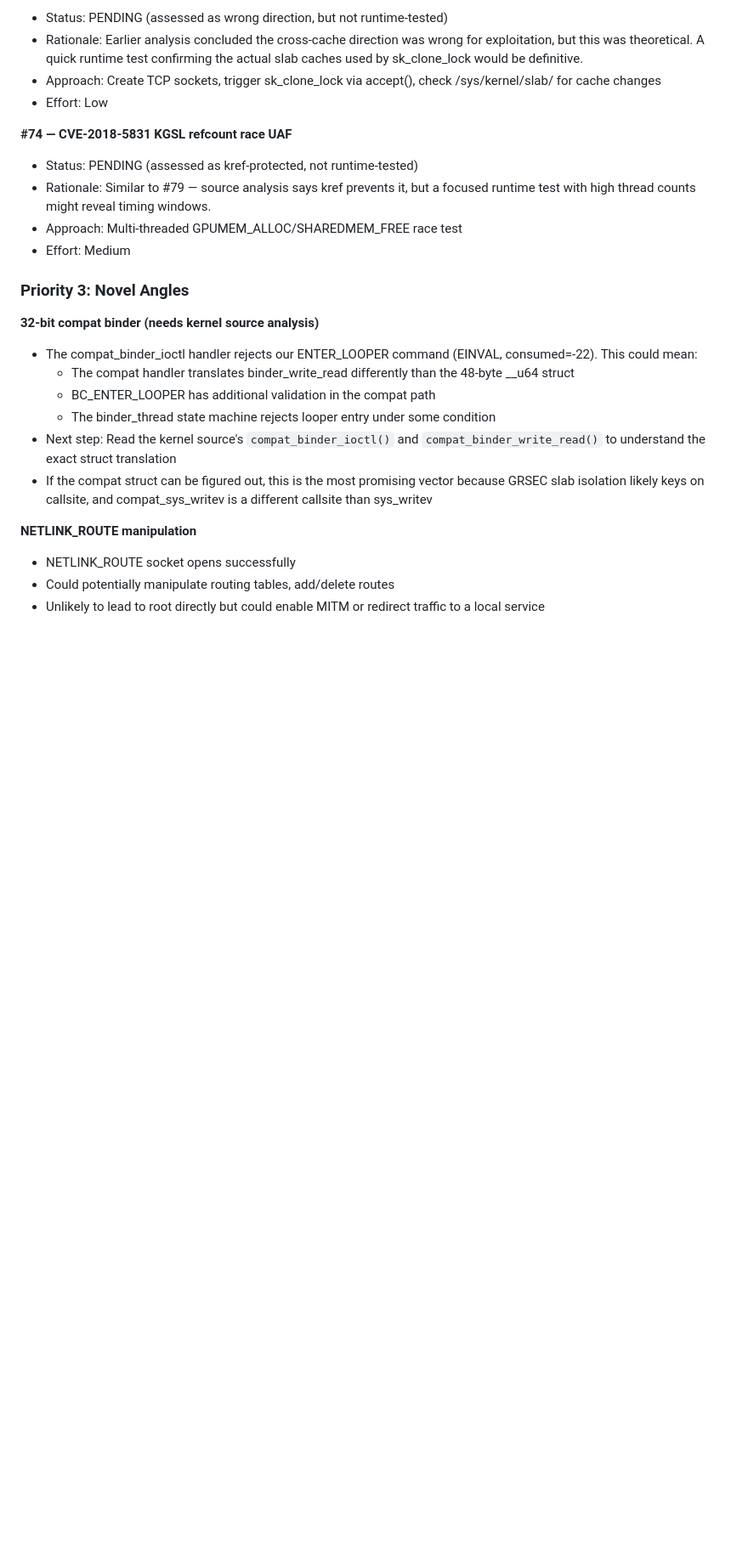
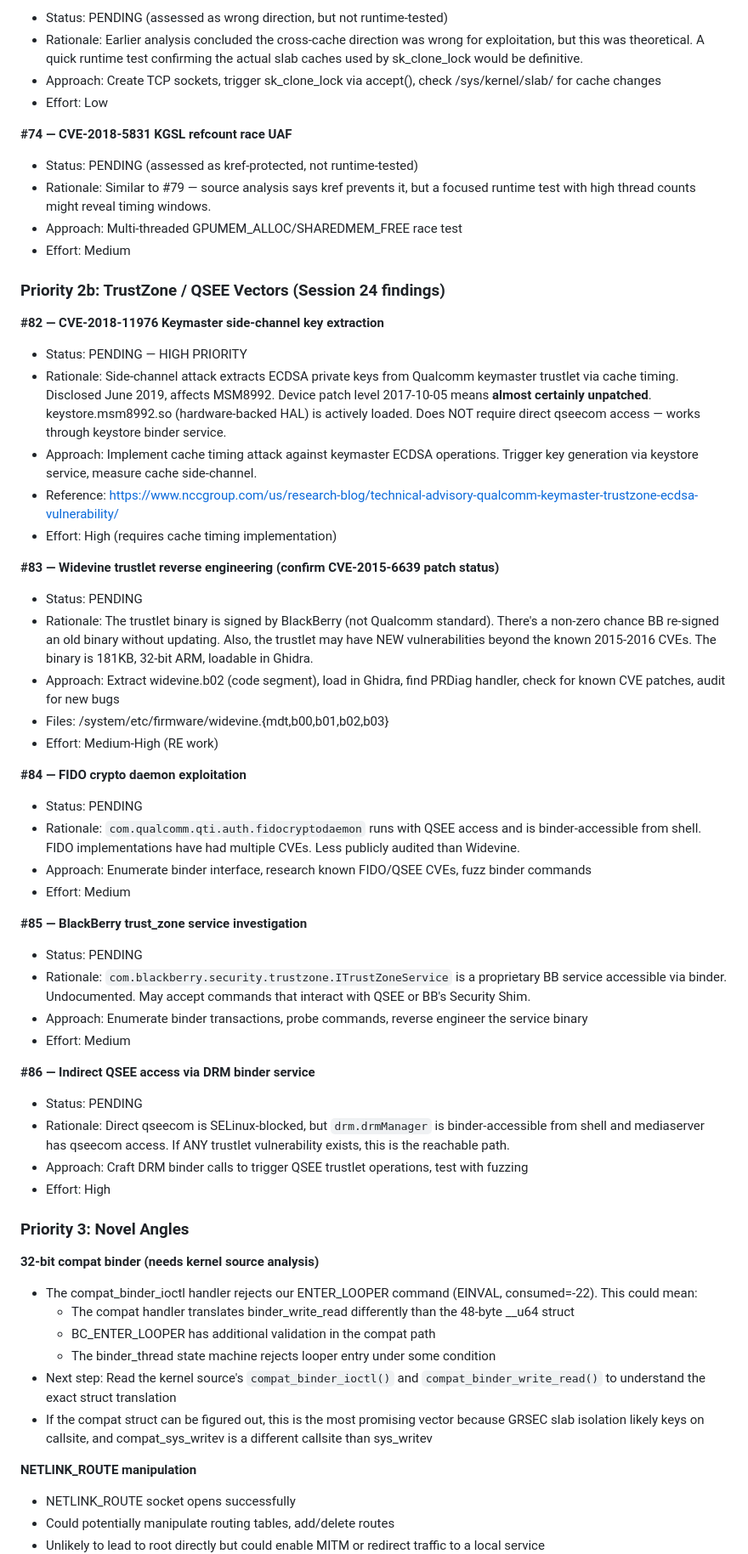
Before and after one commit to SaintPepsi/claude-on-blackberry, a Markdown page: docs/OUTSTANDING-TASKS.md, the part around one of its changes. Shown at 85% size. Drawn GitHub-style; blank space fills up the shorter version.

```diff
--- a/docs/OUTSTANDING-TASKS.md
+++ b/docs/OUTSTANDING-TASKS.md
@@ -73,6 +73,40 @@
 - Rationale: Similar to #79 — source analysis says kref prevents it, but a focused runtime test with high thread counts might reveal timing windows.
 - Approach: Multi-threaded GPUMEM_ALLOC/SHAREDMEM_FREE race test
 - Effort: Medium
+
+### Priority 2b: TrustZone / QSEE Vectors (Session 24 findings)
+
+**#82 — CVE-2018-11976 Keymaster side-channel key extraction**
+- Status: PENDING — HIGH PRIORITY
+- Rationale: Side-channel attack extracts ECDSA private keys from Qualcomm keymaster trustlet via cache timing. Disclosed June 2019, affects MSM8992. Device patch level 2017-10-05 means **almost certainly unpatched**. keystore.msm8992.so (hardware-backed HAL) is actively loaded. Does NOT require direct qseecom access — works through keystore binder service.
+- Approach: Implement cache timing attack against keymaster ECDSA operations. Trigger key generation via keystore service, measure cache side-channel.
+- Reference: https://www.nccgroup.com/us/research-blog/technical-advisory-qualcomm-keymaster-trustzone-ecdsa-vulnerability/
+- Effort: High (requires cache timing implementation)
+
+**#83 — Widevine trustlet reverse engineering (confirm CVE-2015-6639 patch status)**
+- Status: PENDING
+- Rationale: The trustlet binary is signed by BlackBerry (not Qualcomm standard). There's a non-zero chance BB re-signed an old binary without updating. Also, the trustlet may have NEW vulnerabilities beyond the known 2015-2016 CVEs. The binary is 181KB, 32-bit ARM, loadable in Ghidra.
+- Approach: Extract widevine.b02 (code segment), load in Ghidra, find PRDiag handler, check for known CVE patches, audit for new bugs
+- Files: /system/etc/firmware/widevine.{mdt,b00,b01,b02,b03}
+- Effort: Medium-High (RE work)
+
+**#84 — FIDO crypto daemon exploitation**
+- Status: PENDING
+- Rationale: `com.qualcomm.qti.auth.fidocryptodaemon` runs with QSEE access and is binder-accessible from shell. FIDO implementations have had multiple CVEs. Less publicly audited than Widevine.
+- Approach: Enumerate binder interface, research known FIDO/QSEE CVEs, fuzz binder commands
+- Effort: Medium
+
+**#85 — BlackBerry trust_zone service investigation**
+- Status: PENDING
+- Rationale: `com.blackberry.security.trustzone.ITrustZoneService` is a proprietary BB service accessible via binder. Undocumented. May accept commands that interact with QSEE or BB's Security Shim.
+- Approach: Enumerate binder transactions, probe commands, reverse engineer the service binary
+- Effort: Medium
+
+**#86 — Indirect QSEE access via DRM binder service**
+- Status: PENDING
+- Rationale: Direct qseecom is SELinux-blocked, but `drm.drmManager` is binder-accessible from shell and mediaserver has qseecom access. If ANY trustlet vulnerability exists, this is the reachable path.
+- Approach: Craft DRM binder calls to trigger QSEE trustlet operations, test with fuzzing
+- Effort: High
 
 ### Priority 3: Novel Angles
 
```
Also changed, not shown: other parts of docs/OUTSTANDING-TASKS.md (+1 -1 lines), README.md (+20 -0 lines), docs/16-session-24-trustzone-qsee-probe.md (added, +217 -0 lines).
